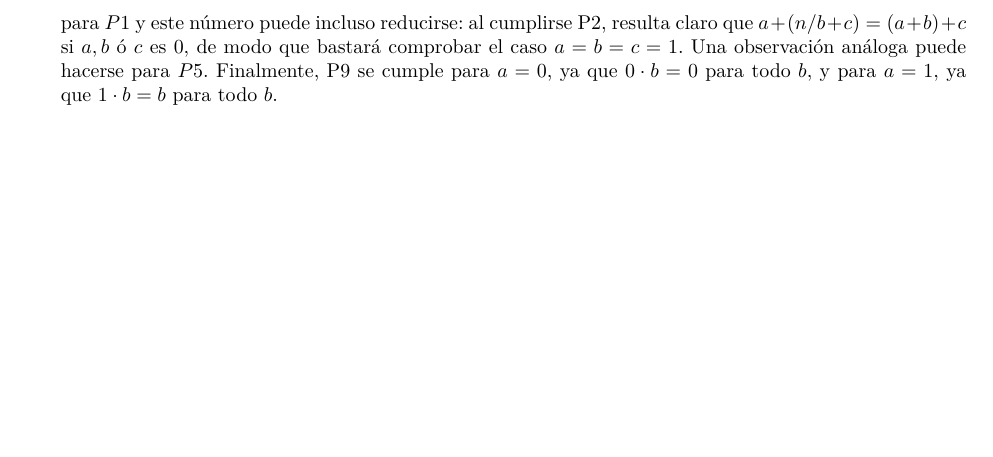
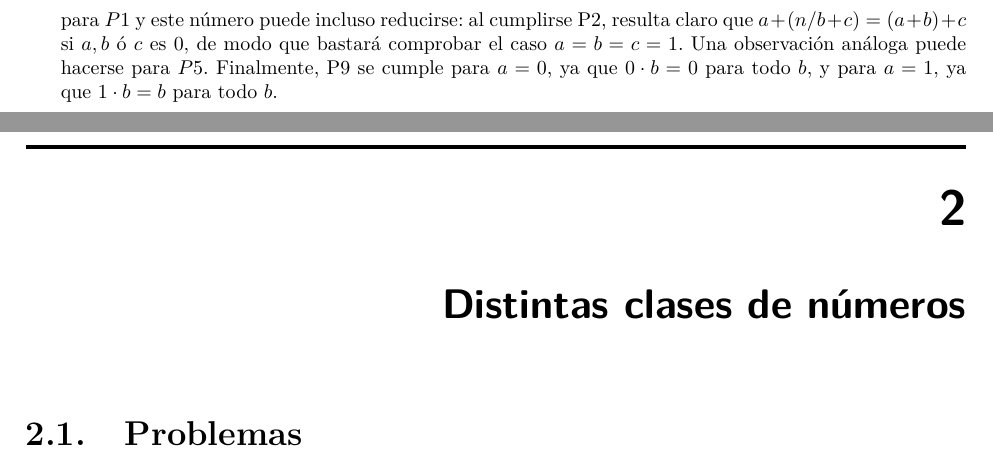
Before and after one commit to IamFode/matematicas, a LaTeX book (calculo/michael_spivak/calculoInfinitesimal.tex, which reads calculo/michael_spivak/codigoFuenteSpivak/capitulo2.tex): part of page 27 of 27 before the commit and two parts of pages 27 and 28 of 28 after it, the two joined at a grey line, cut so that both start at the same text, the shorter picture padded with empty space. Compiled offline with pdfLaTeX.

Commit message:
capitulo 1 spivak

```diff
--- a/calculo/michael_spivak/calculoInfinitesimal.tex
+++ b/calculo/michael_spivak/calculoInfinitesimal.tex
@@ -10,3 +9,5 @@
 	\input{codigoFuenteSpivak/capitulo1}
 
+%capítulo 2 Distintas clases de números
+ 	\input{codigoFuenteSpivak/capitulo2}
 \end{document}
--- /dev/null
+++ b/calculo/michael_spivak/codigoFuenteSpivak/capitulo2.tex
@@ -0,0 +1,4 @@
+\chapter{Distintas clases de números}
+
+%problemas capitulo 2
+\section{Problemas}
```
Also changed, not shown: calculo/michael_spivak/codigoFuenteSpivak/capitulo1.tex (+1 -0 lines), calculo/michael_spivak/calculoInfinitesimal.pdf, calculo/michael_spivak/calculoInfinitesimal.tex (3 more changed lines).
